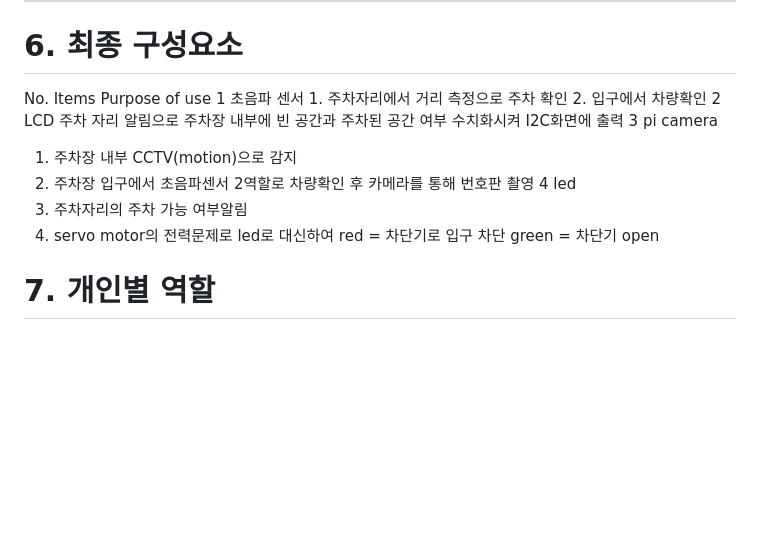
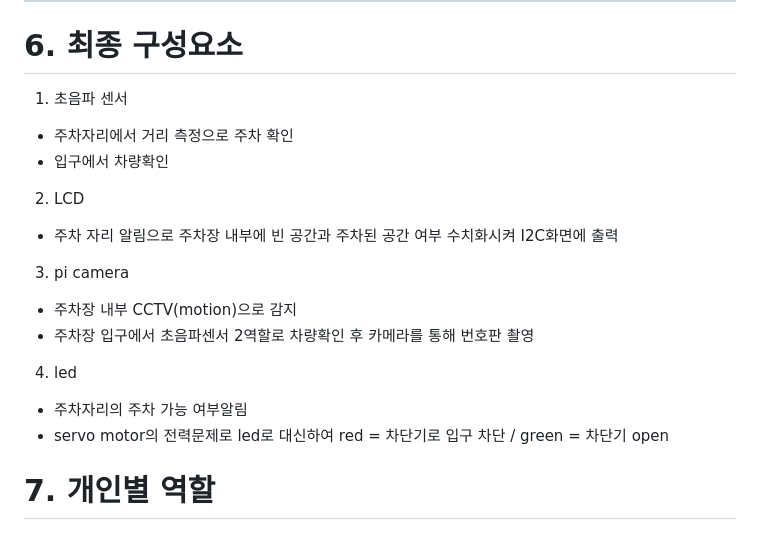
Before and after one commit to f1v3-dev/Parking-System, a Markdown page: README.md, the part around the change. Rendered like a GitHub page; blank space fills up the shorter version.

```diff
--- a/README.md
+++ b/README.md
@@ -78,20 +78,21 @@ HTML에서 CCTV로 주차장 상황을 알 수 있고, 주차 공간도 파악
 
 
 # 6. 최종 구성요소
-No. Items Purpose of use
-1 초음파 센서 1. 주차자리에서 거리 측정으로 주차 확인
-2. 입구에서 차량확인
-2 LCD 주차 자리 알림으로 주차장 내부에 빈 공간과 주차된 공간
-여부 수치화시켜 I2C화면에 출력
-3 pi camera
-1. 주차장 내부 CCTV(motion)으로 감지
-2. 주차장 입구에서 초음파센서 2역할로 차량확인 후
-카메라를 통해 번호판 촬영
-4 led
-1. 주차자리의 주차 가능 여부알림
-2. servo motor의 전력문제로 led로 대신하여
-red = 차단기로 입구 차단
-green = 차단기 open
+
+1. 초음파 센서
+ - 주차자리에서 거리 측정으로 주차 확인
+ - 입구에서 차량확인
+
+2. LCD
+ - 주차 자리 알림으로 주차장 내부에 빈 공간과 주차된 공간 여부 수치화시켜 I2C화면에 출력
+
+3. pi camera
+ - 주차장 내부 CCTV(motion)으로 감지
+ - 주차장 입구에서 초음파센서 2역할로 차량확인 후 카메라를 통해 번호판 촬영
+
+4. led
+ - 주차자리의 주차 가능 여부알림
+ - servo motor의 전력문제로 led로 대신하여 red = 차단기로 입구 차단 / green = 차단기 open
 
 
 # 7. 개인별 역할
```
